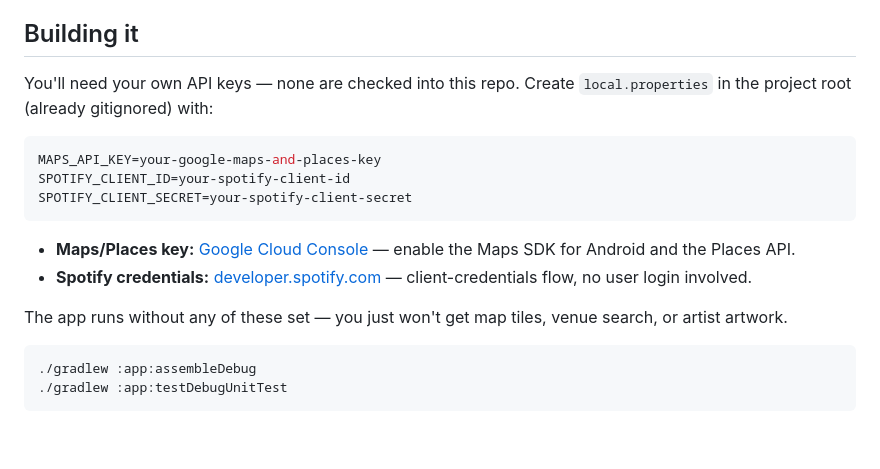
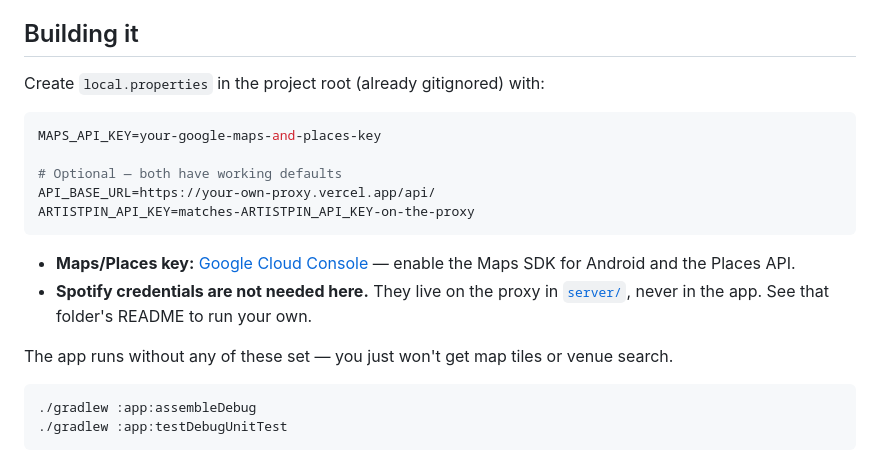
Before and after one commit to abhinavp403/artist-pin-tracker, a Markdown page: README.md, the part around the change. GitHub-like rendering; blank space fills up the shorter version.

Commit message:
Update README to reflect Spotify proxy migration

````diff
--- a/README.md
+++ b/README.md
@@ -32,22 +32,22 @@ happened.
 
 ## Building it
 
-You'll need your own API keys — none are checked into this repo. Create
-`local.properties` in the project root (already gitignored) with:
+Create `local.properties` in the project root (already gitignored) with:
 
 ```properties
 MAPS_API_KEY=your-google-maps-and-places-key
-SPOTIFY_CLIENT_ID=your-spotify-client-id
-SPOTIFY_CLIENT_SECRET=your-spotify-client-secret
+
+# Optional — both have working defaults
+API_BASE_URL=https://your-own-proxy.vercel.app/api/
+ARTISTPIN_API_KEY=matches-ARTISTPIN_API_KEY-on-the-proxy
 ```
 
 - **Maps/Places key:** [Google Cloud Console](https://console.cloud.google.com/) — enable the
   Maps SDK for Android and the Places API.
-- **Spotify credentials:** [developer.spotify.com](https://developer.spotify.com/dashboard) —
-  client-credentials flow, no user login involved.
+- **Spotify credentials are not needed here.** They live on the proxy in [`server/`](server/),
+  never in the app. See that folder's README to run your own.
 
-The app runs without any of these set — you just won't get map tiles, venue search, or artist
-artwork.
+The app runs without any of these set — you just won't get map tiles or venue search.
 
 ```bash
 ./gradlew :app:assembleDebug
````
